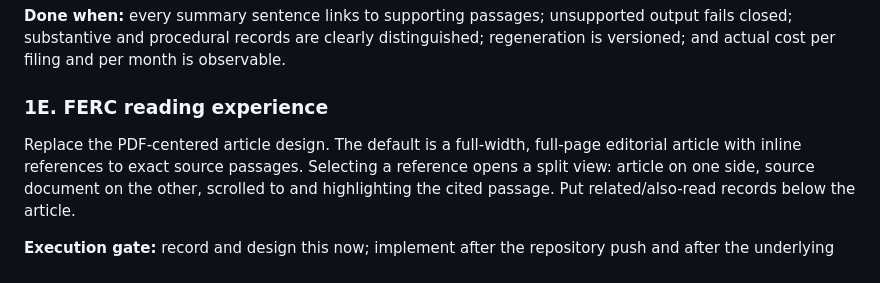
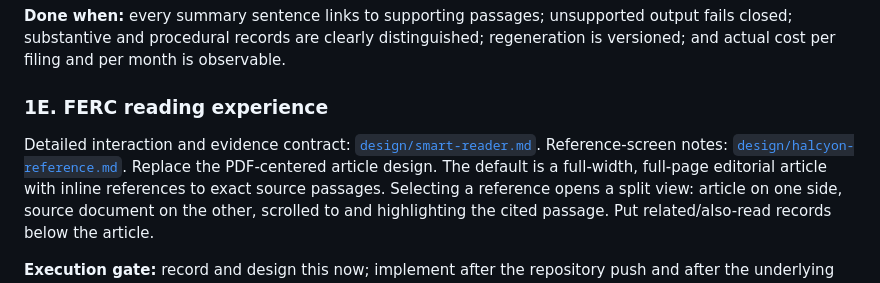
Before and after one commit to AmyArsenal/tracker-energy, a Markdown page: ROADMAP.md, the part around the change. GitHub-like rendering.

Commit message:
docs: specify passage-first smart reader

```diff
--- a/ROADMAP.md
+++ b/ROADMAP.md
@@ -33,6 +33,8 @@ Create a summary record for each filing for the FERC page, with claims grounded
 **Done when:** every summary sentence links to supporting passages; unsupported output fails closed; substantive and procedural records are clearly distinguished; regeneration is versioned; and actual cost per filing and per month is observable.
 
 ### 1E. FERC reading experience
+
+Detailed interaction and evidence contract: [`design/smart-reader.md`](design/smart-reader.md). Reference-screen notes: [`design/halcyon-reference.md`](design/halcyon-reference.md).
 Replace the PDF-centered article design. The default is a full-width, full-page editorial article with inline references to exact source passages. Selecting a reference opens a split view: article on one side, source document on the other, scrolled to and highlighting the cited passage. Put related/also-read records below the article.
 
 **Execution gate:** record and design this now; implement after the repository push and after the underlying page-anchored citation contract is stable.
```
Also changed, not shown: design/halcyon-reference.md (added, +31 -0 lines), design/smart-reader.md (added, +131 -0 lines).
